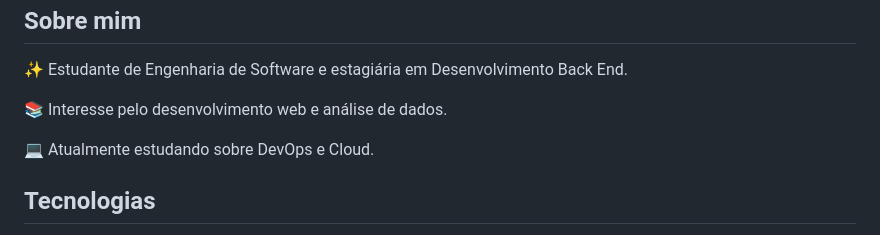
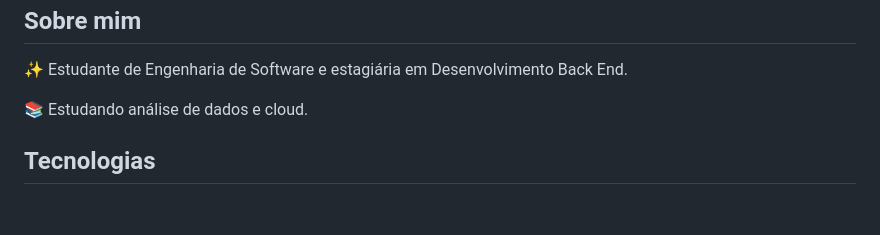
Before and after one commit to vsalessandra/vsalessandra, a Markdown page: README.md, the part around the change. Rendered like a GitHub page; blank space fills up the shorter version.

```diff
--- a/README.md
+++ b/README.md
@@ -13,8 +13,7 @@
 
 <h2 align="left">Sobre mim</h2>
 <p align="left">✨ Estudante de Engenharia de Software e estagiária em Desenvolvimento Back End.</p>
-<p align="left">📚 Interesse pelo desenvolvimento web e análise de dados.</p>
-<p align="left">💻 Atualmente estudando sobre DevOps e Cloud.</p>
+<p align="left">📚 Estudando análise de dados e cloud.</p>
 
 ###
 <h2 align="left">Tecnologias</h2>
```
